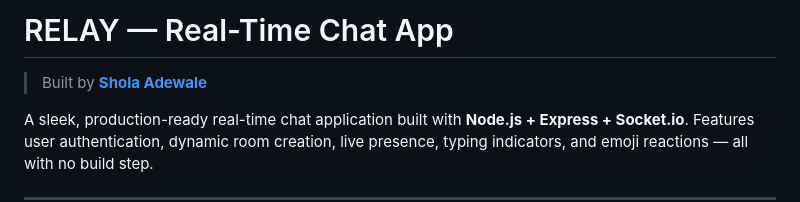
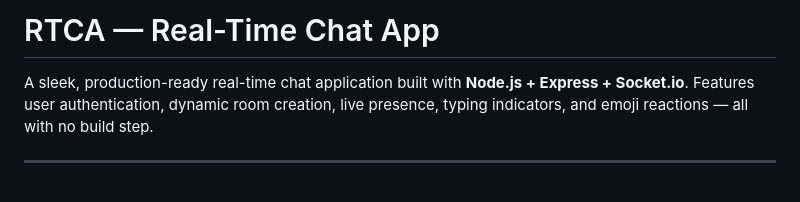
Before and after one commit to bigkrown/chatapp, a Markdown page: README.md, the part around the change. Rendered like a GitHub page; blank space fills up the shorter version.

```diff
--- a/README.md
+++ b/README.md
@@ -1,6 +1,4 @@
-# RELAY — Real-Time Chat App
-
-> Built by **[Shola Adewale](https://adesho.la)**
+# RTCA — Real-Time Chat App
 
 A sleek, production-ready real-time chat application built with **Node.js + Express + Socket.io**. Features user authentication, dynamic room creation, live presence, typing indicators, and emoji reactions — all with no build step.
 
```
